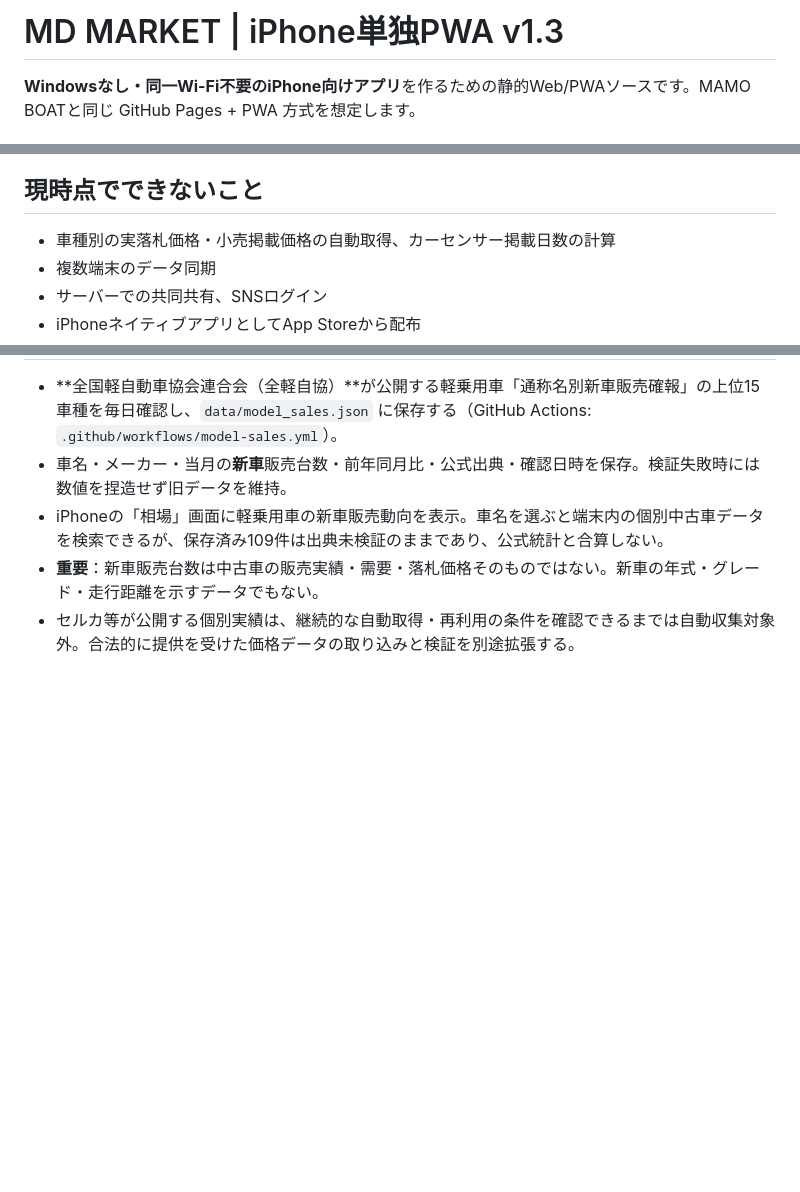
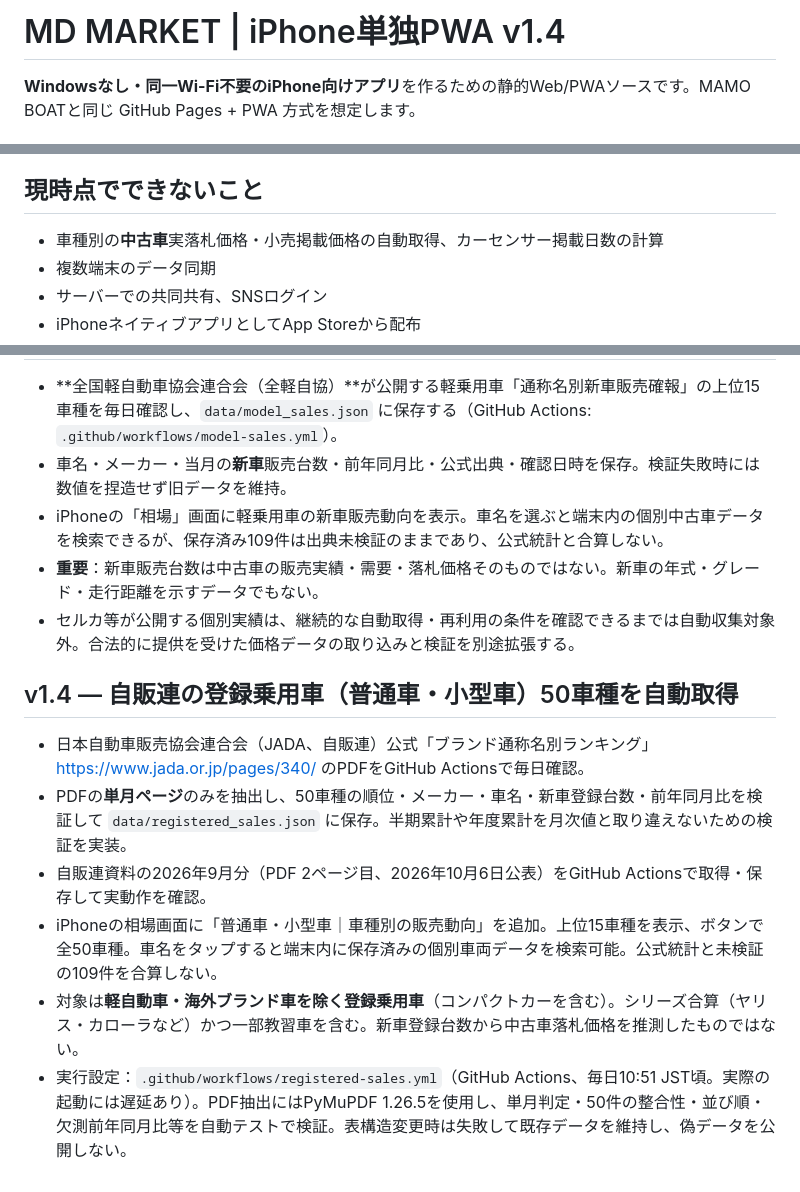
Before and after one commit to hideomi121154-spec/md-market-intelligence, a Markdown page: README.md, 3 parts joined by grey strips. GitHub-like rendering; blank space fills up the shorter version.

Commit message:
docs: publish verified JADA monthly registered passenger ranking implementation v1.4

```diff
--- a/README.md
+++ b/README.md
@@ -1,4 +1,4 @@
-# MD MARKET | iPhone単独PWA v1.3
+# MD MARKET | iPhone単独PWA v1.4
 
 **Windowsなし・同一Wi-Fi不要のiPhone向けアプリ**を作るための静的Web/PWAソースです。MAMO BOATと同じ GitHub Pages + PWA 方式を想定します。
 
@@ -13,7 +13,7 @@
 - Service Workerによる画面のオフラインキャッシュ
 
 ## 現時点でできないこと
-- 車種別の実落札価格・小売掲載価格の自動取得、カーセンサー掲載日数の計算
+- 車種別の**中古車**実落札価格・小売掲載価格の自動取得、カーセンサー掲載日数の計算
 - 複数端末のデータ同期
 - サーバーでの共同共有、SNSログイン
 - iPhoneネイティブアプリとしてApp Storeから配布
@@ -64,3 +64,11 @@ Nodeで `node --check storage.js` / `node --check app.js`、Pythonで `python -m
 - iPhoneの「相場」画面に軽乗用車の新車販売動向を表示。車名を選ぶと端末内の個別中古車データを検索できるが、保存済み109件は出典未検証のままであり、公式統計と合算しない。
 - **重要**：新車販売台数は中古車の販売実績・需要・落札価格そのものではない。新車の年式・グレード・走行距離を示すデータでもない。
 - セルカ等が公開する個別実績は、継続的な自動取得・再利用の条件を確認できるまでは自動収集対象外。合法的に提供を受けた価格データの取り込みと検証を別途拡張する。
+
+## v1.4 — 自販連の登録乗用車（普通車・小型車）50車種を自動取得
+- 日本自動車販売協会連合会（JADA、自販連）公式「ブランド通称名別ランキング」 https://www.jada.or.jp/pages/340/ のPDFをGitHub Actionsで毎日確認。
+- PDFの**単月ページ**のみを抽出し、50車種の順位・メーカー・車名・新車登録台数・前年同月比を検証して `data/registered_sales.json` に保存。半期累計や年度累計を月次値と取り違えないための検証を実装。
+- 自販連資料の2026年9月分（PDF 2ページ目、2026年10月6日公表）をGitHub Actionsで取得・保存して実動作を確認。
+- iPhoneの相場画面に「普通車・小型車｜車種別の販売動向」を追加。上位15車種を表示、ボタンで全50車種。車名をタップすると端末内に保存済みの個別車両データを検索可能。公式統計と未検証の109件を合算しない。
+- 対象は**軽自動車・海外ブランド車を除く登録乗用車**（コンパクトカーを含む）。シリーズ合算（ヤリス・カローラなど）かつ一部教習車を含む。新車登録台数から中古車落札価格を推測したものではない。
+- 実行設定：`.github/workflows/registered-sales.yml`（GitHub Actions、毎日10:51 JST頃。実際の起動には遅延あり）。PDF抽出にはPyMuPDF 1.26.5を使用し、単月判定・50件の整合性・並び順・欠測前年同月比等を自動テストで検証。表構造変更時は失敗して既存データを維持し、偽データを公開しない。
```
